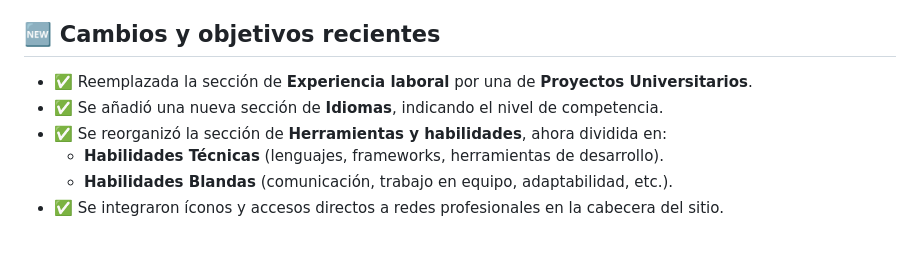
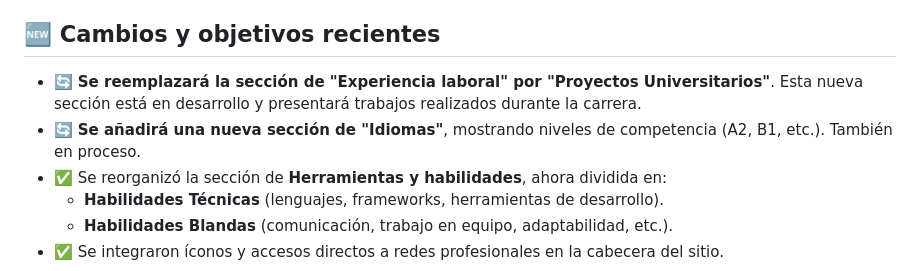
Before and after one commit to CristobalPinha/CV-PAGE-WEB, a Markdown page: README.md, the part around the change. GitHub-like rendering; blank space fills up the shorter version.

Commit message:
Update.md

```diff
--- a/README.md
+++ b/README.md
@@ -18,8 +18,8 @@ Este proyecto es una versión inicial de mi Currículum Vitae en formato web. Es
 
 ## 🆕 Cambios y objetivos recientes
 
-- ✅ Reemplazada la sección de **Experiencia laboral** por una de **Proyectos Universitarios**.
-- ✅ Se añadió una nueva sección de **Idiomas**, indicando el nivel de competencia.
+- 🔄 **Se reemplazará la sección de "Experiencia laboral" por "Proyectos Universitarios"**. Esta nueva sección está en desarrollo y presentará trabajos realizados durante la carrera.
+- 🔄 **Se añadirá una nueva sección de "Idiomas"**, mostrando niveles de competencia (A2, B1, etc.). También en proceso.
 - ✅ Se reorganizó la sección de **Herramientas y habilidades**, ahora dividida en:
   - **Habilidades Técnicas** (lenguajes, frameworks, herramientas de desarrollo).
   - **Habilidades Blandas** (comunicación, trabajo en equipo, adaptabilidad, etc.).
```
